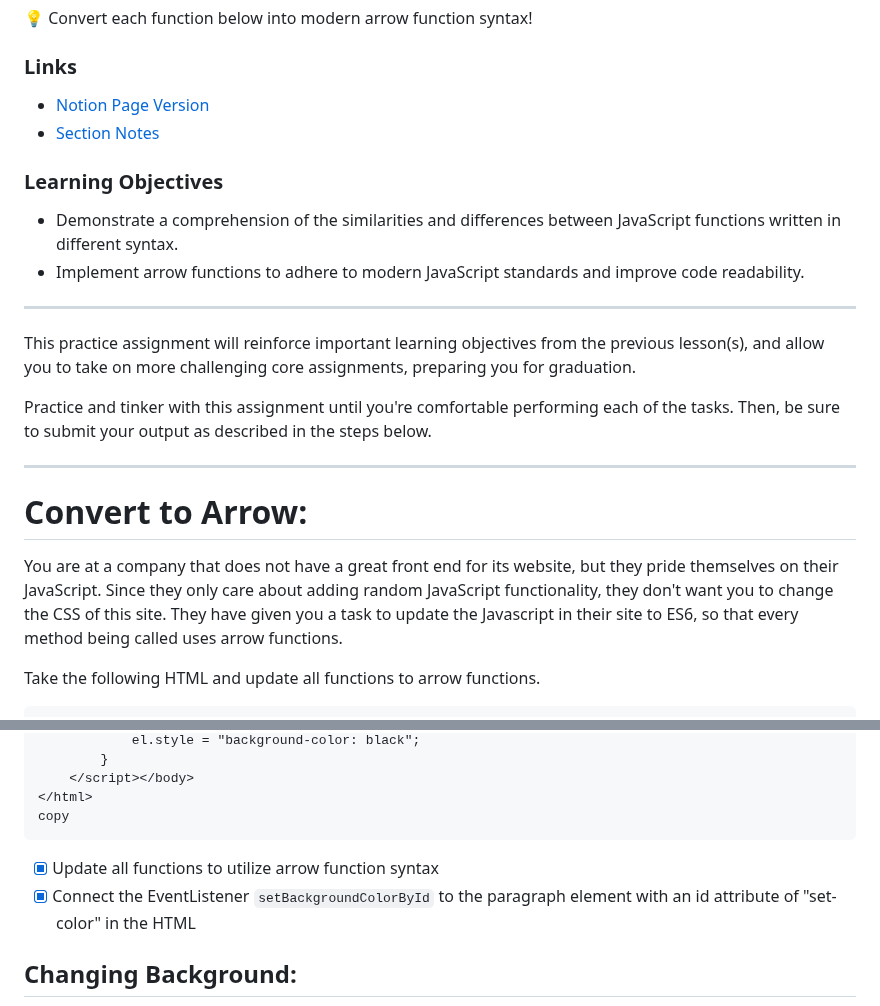
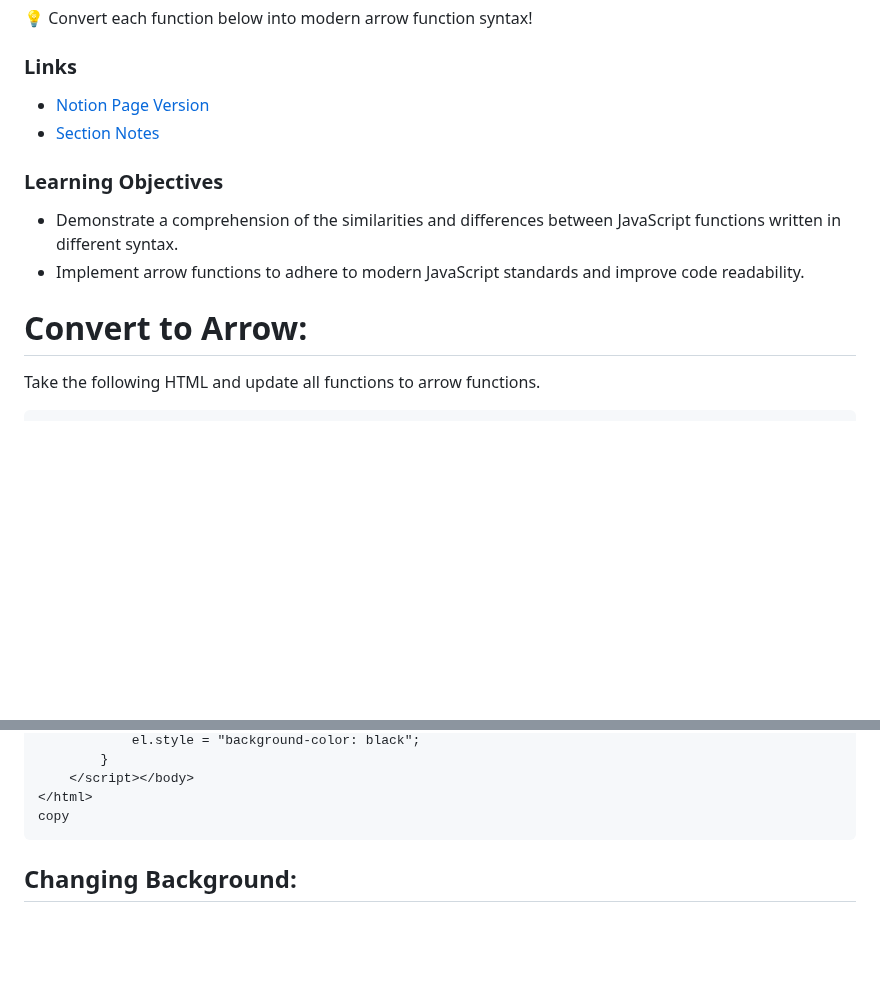
Before and after one commit to xtina-lt/convert-to-arrow, a Markdown page: README.md, 2 parts joined by grey strips. GitHub-like rendering; blank space fills up the shorter version.

Commit message:
new page updates

````diff
--- a/README.md
+++ b/README.md
@@ -14,17 +14,10 @@
 - Demonstrate a comprehension of the similarities and differences between JavaScript functions written in different syntax.
 - Implement arrow functions to adhere to modern JavaScript standards and improve code readability.
 
----
 
-This practice assignment will reinforce important learning objectives from the previous lesson(s), and allow you to take on more challenging core assignments, preparing you for graduation.
-
-Practice and tinker with this assignment until you're comfortable performing each of the tasks. Then, be sure to submit your output as described in the steps below.
-
----
 
 # **Convert to Arrow:**
 
-You are at a company that does not have a great front end for its website, but they pride themselves on their JavaScript. Since they only care about adding random JavaScript functionality, they don't want you to change the CSS of this site. They have given you a task to update the Javascript in their site to ES6, so that every method being called uses arrow functions.
 
 Take the following HTML and update all functions to arrow functions.
 
@@ -84,8 +77,6 @@ function mouseOverFunction(el){
 copy
 ```
 
-- [x]  Update all functions to utilize arrow function syntax
-- [x]  Connect the EventListener `setBackgroundColorById` to the paragraph element with an id attribute of "set-color" in the HTML
 
 ## Changing Background:
 
````
Also changed, not shown: other parts of README.md (+1 -1 lines).
